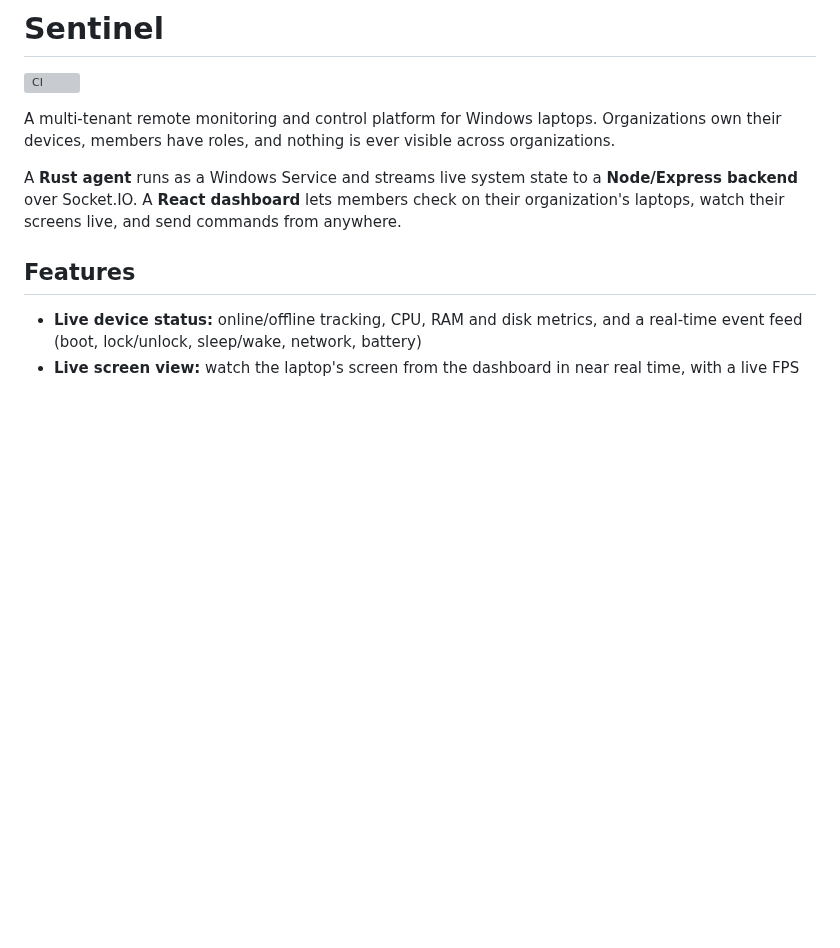
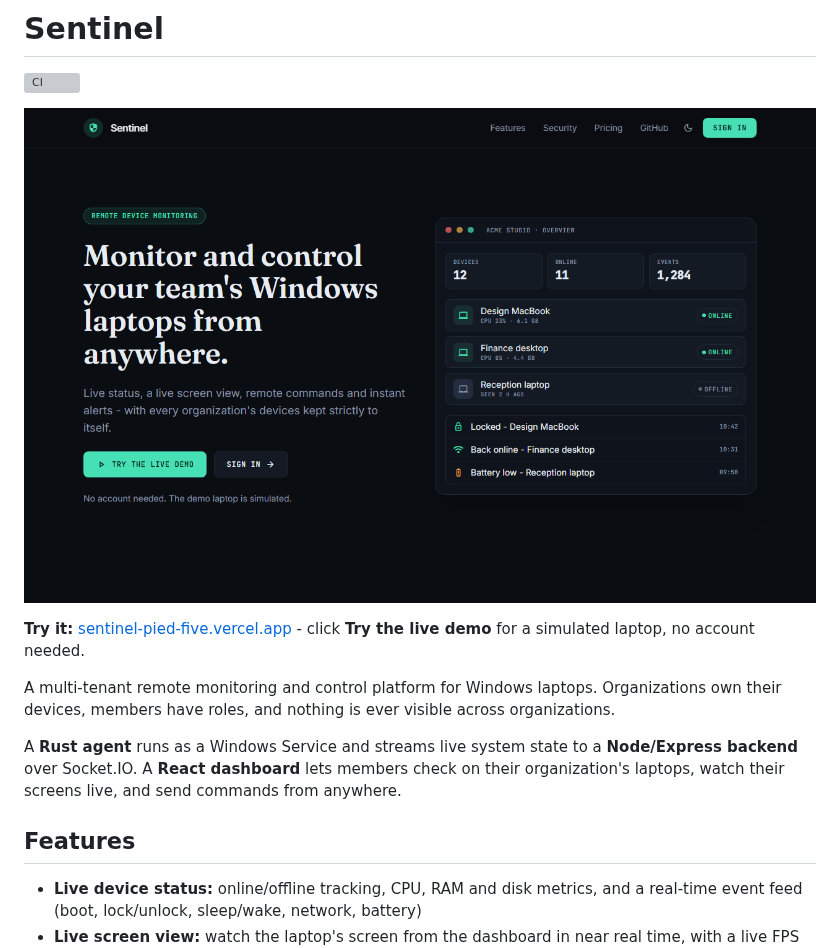
Before and after one commit to bhogi1718/sentinel, a Markdown page: README.md, the part around the change. GitHub-like rendering; pictures changed too: docs/images/landing.png (added); blank space fills up the shorter version; grey boxes are pictures that could not be loaded.

Commit message:
Add landing page screenshot and live demo link to the README

```diff
--- a/README.md
+++ b/README.md
@@ -1,6 +1,10 @@
 # Sentinel
 
 [![CI](https://github.com/bhogi1718/sentinel/actions/workflows/ci.yml/badge.svg)](https://github.com/bhogi1718/sentinel/actions/workflows/ci.yml)
+
+![Sentinel landing page](docs/images/landing.png)
+
+**Try it:** [sentinel-pied-five.vercel.app](https://sentinel-pied-five.vercel.app/) - click **Try the live demo** for a simulated laptop, no account needed.
 
 A multi-tenant remote monitoring and control platform for Windows laptops. Organizations own their devices, members have roles, and nothing is ever visible across organizations.
 
```
